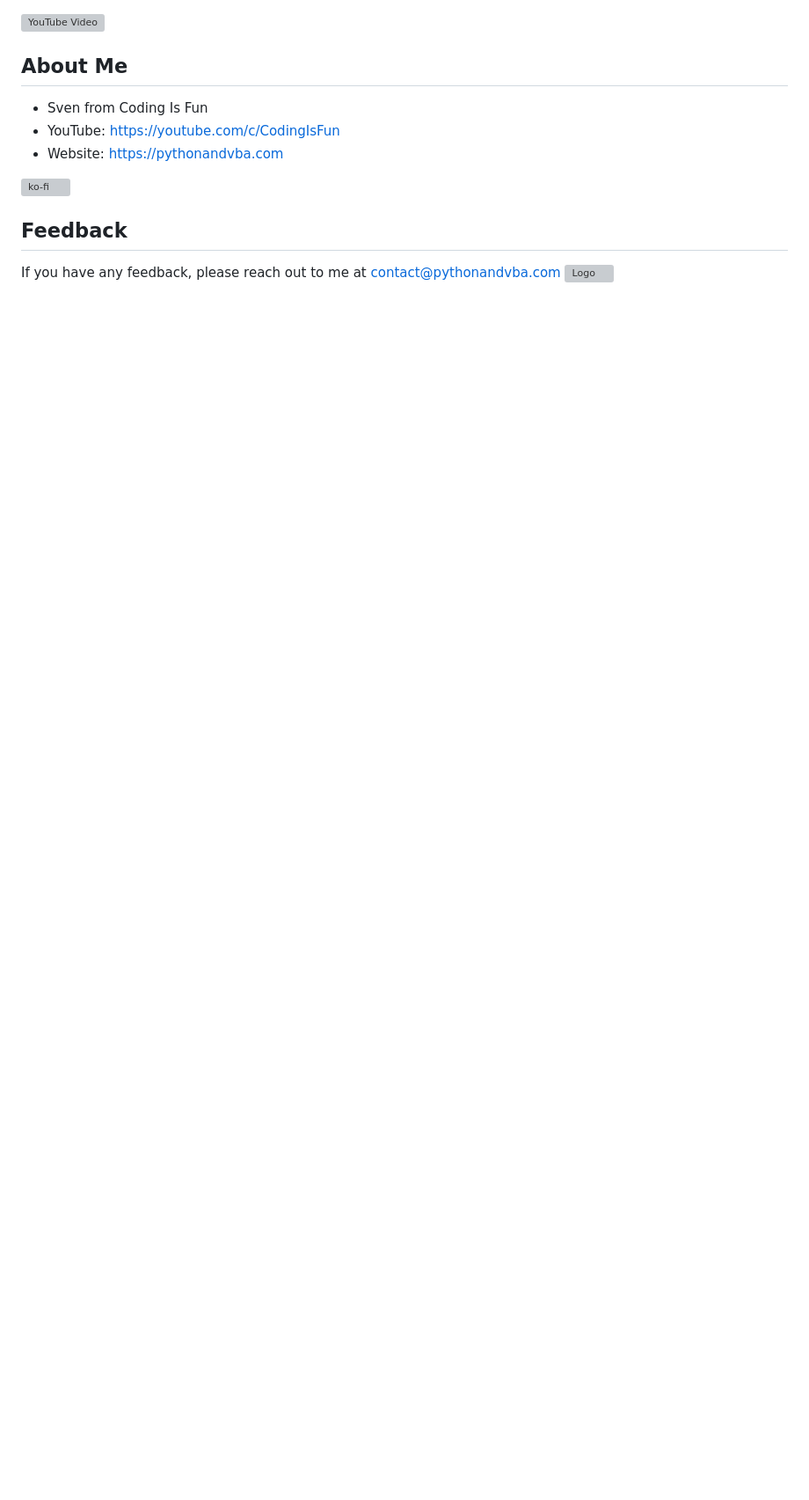
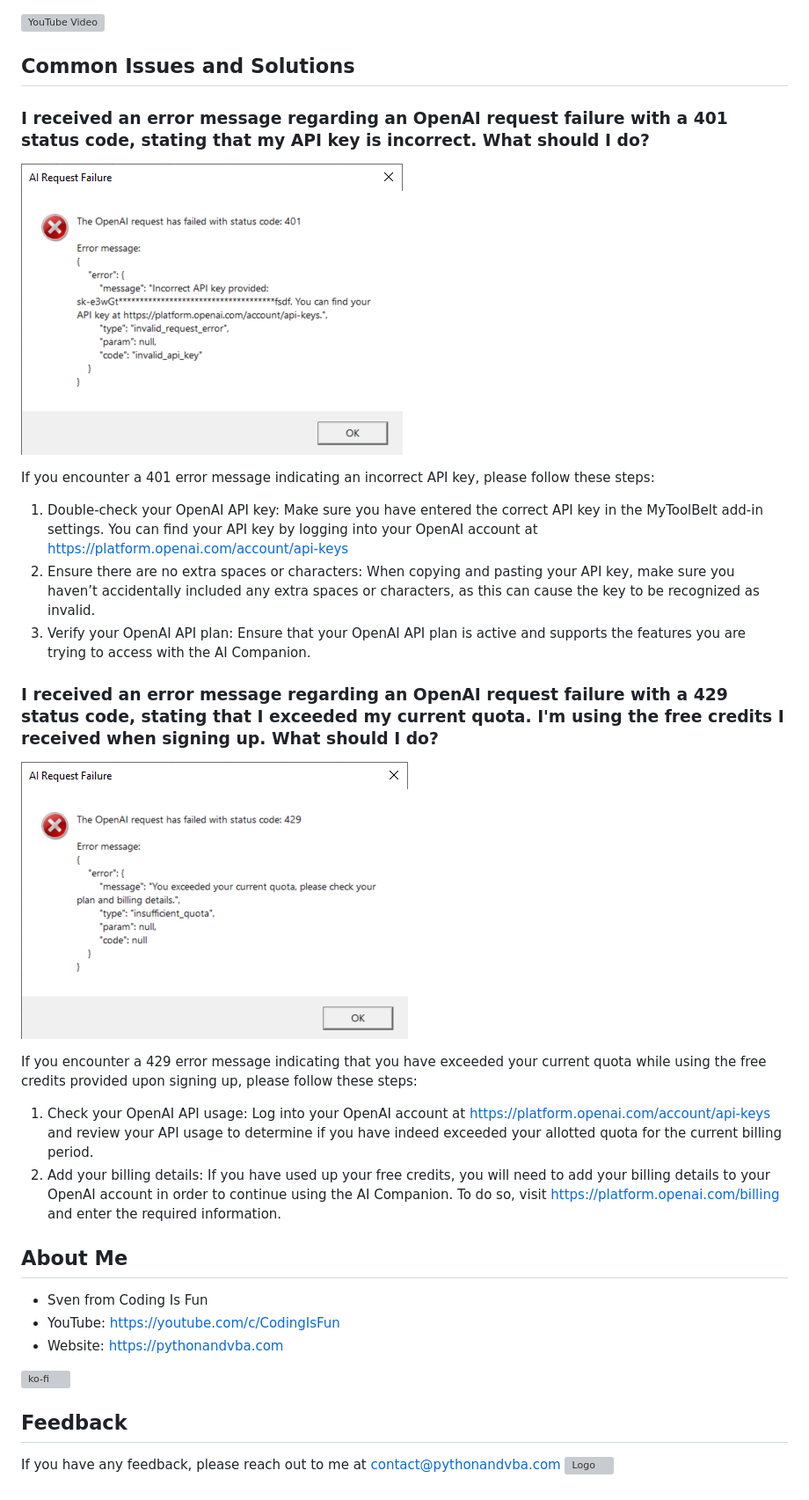
Before and after one commit to Sven-Bo/Integrate-ChatGPT-in-Excel-using-VBA, a Markdown page: README.md, the part around one of its changes. Shown at 88% size. GitHub-like rendering; pictures changed too: assets/exceed_current_quota.png (added), assets/invalid_api_key.png (added); blank space fills up the shorter version; grey boxes are pictures that could not be loaded.

```diff
--- a/README.md
+++ b/README.md
@@ -8,4 +21,23 @@ Get ready to revolutionize your spreadsheet game! In this video, I'll show you h
 [![YouTube Video](https://img.youtube.com/vi/-3otazH5crw/0.jpg)](https://youtu.be/-3otazH5crw)
+
+## Common Issues and Solutions
+
+### I received an error message regarding an OpenAI request failure with a 401 status code, stating that my API key is incorrect. What should I do?
+![Invalid API Key Error](assets/invalid_api_key.png)
+
+If you encounter a 401 error message indicating an incorrect API key, please follow these steps:
+
+1. Double-check your OpenAI API key: Make sure you have entered the correct API key in the MyToolBelt add-in settings. You can find your API key by logging into your OpenAI account at https://platform.openai.com/account/api-keys
+2. Ensure there are no extra spaces or characters: When copying and pasting your API key, make sure you haven’t accidentally included any extra spaces or characters, as this can cause the key to be recognized as invalid.
+3. Verify your OpenAI API plan: Ensure that your OpenAI API plan is active and supports the features you are trying to access with the AI Companion.
+
+### I received an error message regarding an OpenAI request failure with a 429 status code, stating that I exceeded my current quota. I'm using the free credits I received when signing up. What should I do?
+![Exceed Current Quota Error](assets/exceed_current_quota.png)
+
+If you encounter a 429 error message indicating that you have exceeded your current quota while using the free credits provided upon signing up, please follow these steps:
+
+1. Check your OpenAI API usage: Log into your OpenAI account at https://platform.openai.com/account/api-keys and review your API usage to determine if you have indeed exceeded your allotted quota for the current billing period.
+2. Add your billing details: If you have used up your free credits, you will need to add your billing details to your OpenAI account in order to continue using the AI Companion. To do so, visit https://platform.openai.com/billing and enter the required information.
 
 
 ## About Me
```
Also changed, not shown: other parts of README.md (+17 -4 lines), assets/ai_companion.png (added).
